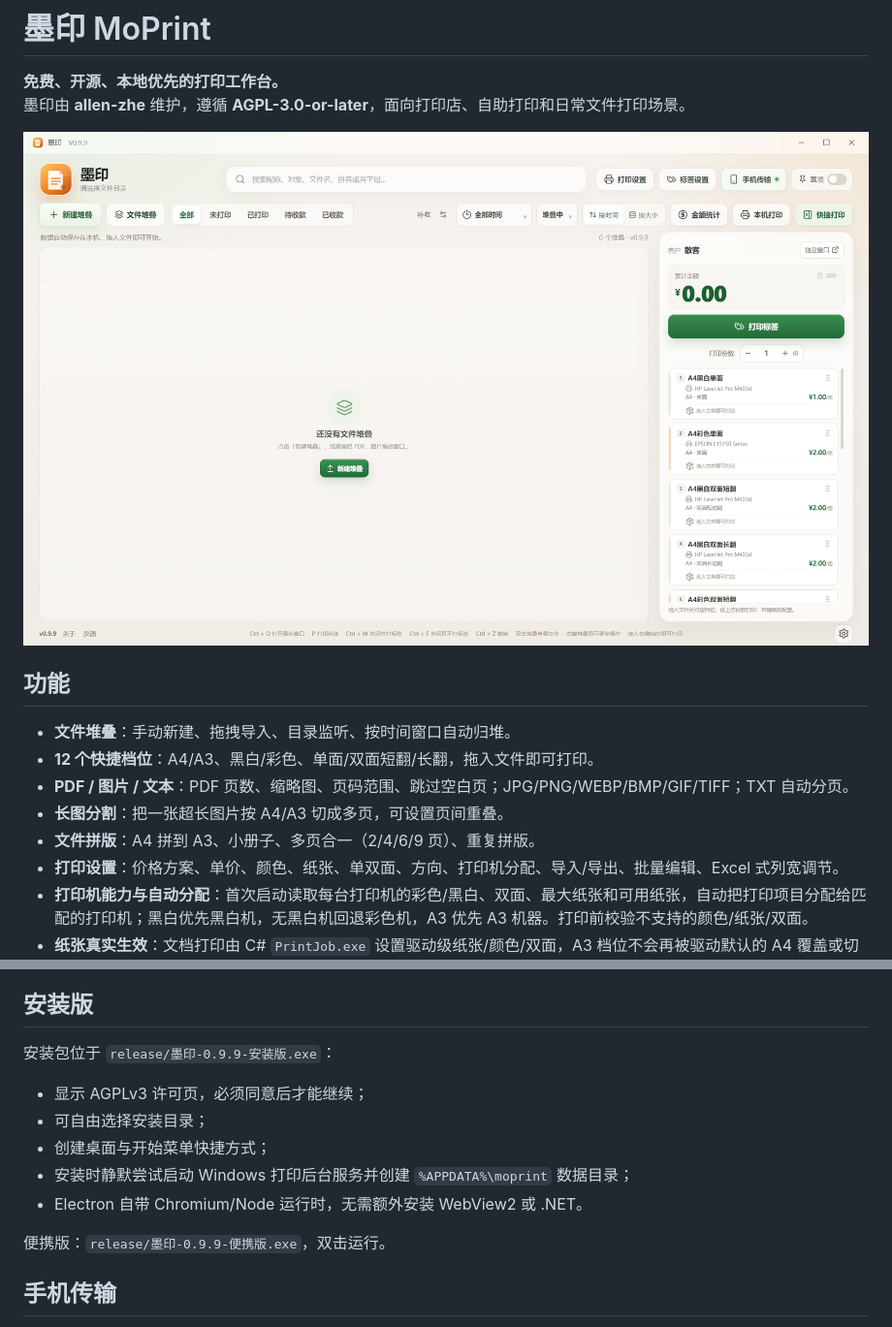
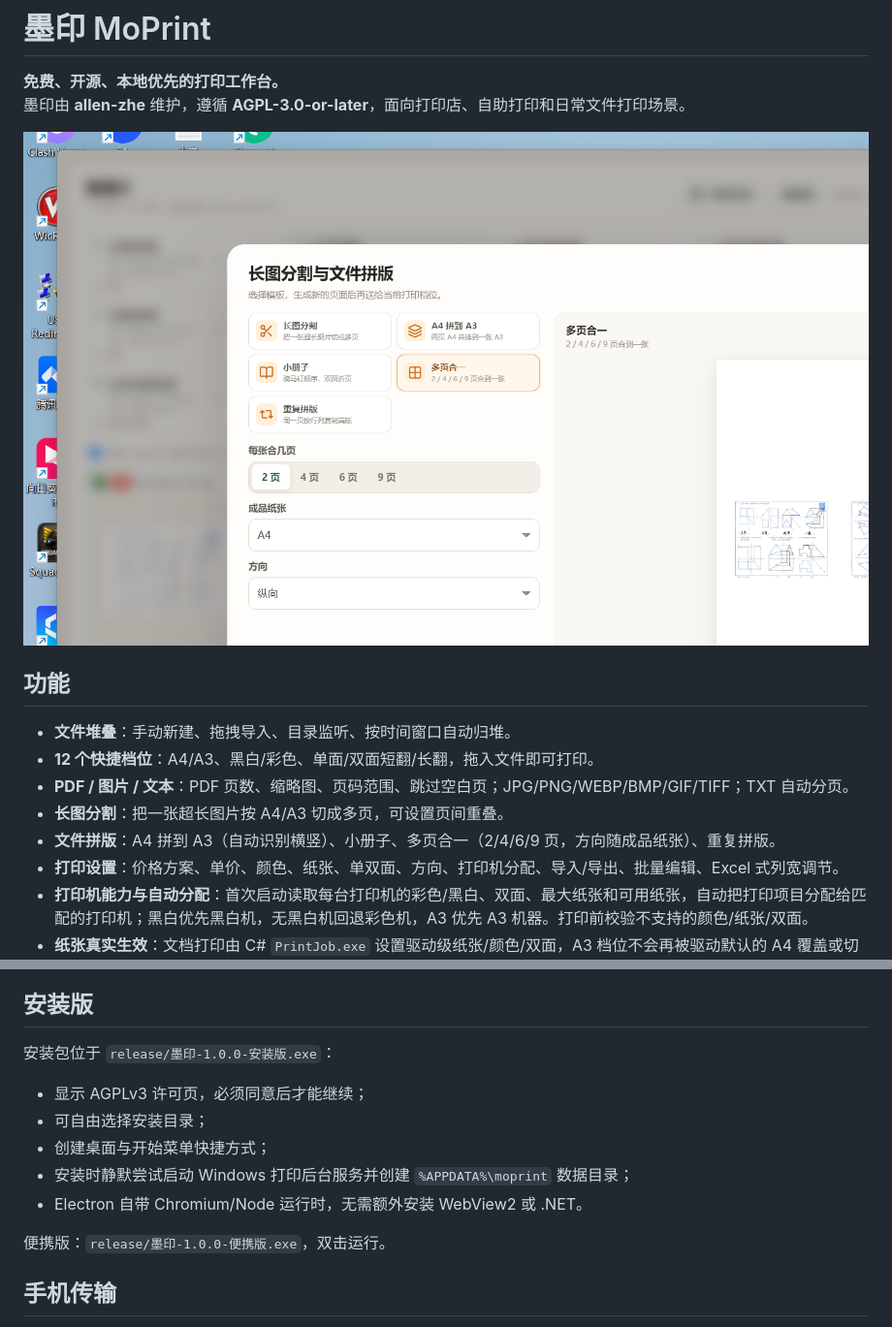
Before and after one commit to allen-zhe/MoYin, a Markdown page: README.md, 2 parts joined by grey strips. Shown at 97% size. Drawn GitHub-style; pictures changed too: screens/moprint-100.png (added).

```diff
--- a/README.md
+++ b/README.md
@@ -3,7 +3,7 @@
 **免费、开源、本地优先的打印工作台。**
 墨印由 **allen-zhe** 维护，遵循 **AGPL-3.0-or-later**，面向打印店、自助打印和日常文件打印场景。
 
-![墨印](screens/moprint-099.png)
+![墨印](screens/moprint-100.png)
 
 ## 功能
 
@@ -11,7 +11,7 @@
 - **12 个快捷档位**：A4/A3、黑白/彩色、单面/双面短翻/长翻，拖入文件即可打印。
 - **PDF / 图片 / 文本**：PDF 页数、缩略图、页码范围、跳过空白页；JPG/PNG/WEBP/BMP/GIF/TIFF；TXT 自动分页。
 - **长图分割**：把一张超长图片按 A4/A3 切成多页，可设置页间重叠。
-- **文件拼版**：A4 拼到 A3、小册子、多页合一（2/4/6/9 页）、重复拼版。
+- **文件拼版**：A4 拼到 A3（自动识别横竖）、小册子、多页合一（2/4/6/9 页，方向随成品纸张）、重复拼版。
 - **打印设置**：价格方案、单价、颜色、纸张、单双面、方向、打印机分配、导入/导出、批量编辑、Excel 式列宽调节。
 - **打印机能力与自动分配**：首次启动读取每台打印机的彩色/黑白、双面、最大纸张和可用纸张，自动把打印项目分配给匹配的打印机；黑白优先黑白机，无黑白机回退彩色机，A3 优先 A3 机器。打印前校验不支持的颜色/纸张/双面。
 - **纸张真实生效**：文档打印由 C# `PrintJob.exe` 设置驱动级纸张/颜色/双面，A3 档位不会再被驱动默认的 A4 覆盖或切分。
@@ -65,7 +65,7 @@ npm run dist         # 生成安装版 + 便携版
 
 ## 安装版
 
-安装包位于 `release/墨印-0.9.9-安装版.exe`：
+安装包位于 `release/墨印-1.0.0-安装版.exe`：
 
 - 显示 AGPLv3 许可页，必须同意后才能继续；
 - 可自由选择安装目录；
@@ -73,7 +73,7 @@ npm run dist         # 生成安装版 + 便携版
 - 安装时静默尝试启动 Windows 打印后台服务并创建 `%APPDATA%\moprint` 数据目录；
 - Electron 自带 Chromium/Node 运行时，无需额外安装 WebView2 或 .NET。
 
-便携版：`release/墨印-0.9.9-便携版.exe`，双击运行。
+便携版：`release/墨印-1.0.0-便携版.exe`，双击运行。
 
 ## 手机传输
 
```
Also changed, not shown: CHANGELOG.md (+6 -0 lines), PUBLISH.md (+10 -10 lines), 9 other files.
